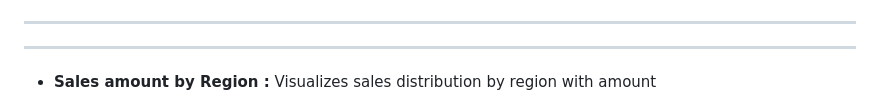
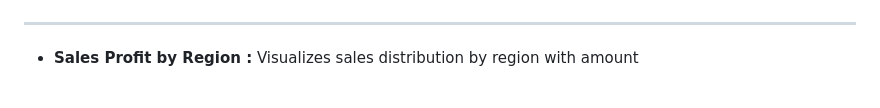
Before and after one commit to SantoshGorebal007/Superstore-Sales-Data-Analytics-, a Markdown page: README.md, the part around one of its changes. Drawn GitHub-style.

Commit message:
proeject discription

```diff
--- a/README.md
+++ b/README.md
@@ -22,8 +22,8 @@ This project analyzes Superstore sales data using Tableau, focusing on over 8,50
 <img src="Images/Dashboard.png" alt="Dashboard Image" width="600" />
 
 ---
----
-- **Sales amount by Region :** Visualizes sales distribution by region with amount
+
+- **Sales Profit by Region :** Visualizes sales distribution by region with amount
 
 <img src="Images/Region Sales.png" alt="Bar chat " width="600" />
 
```
Also changed, not shown: other parts of README.md (+1 -1 lines).
